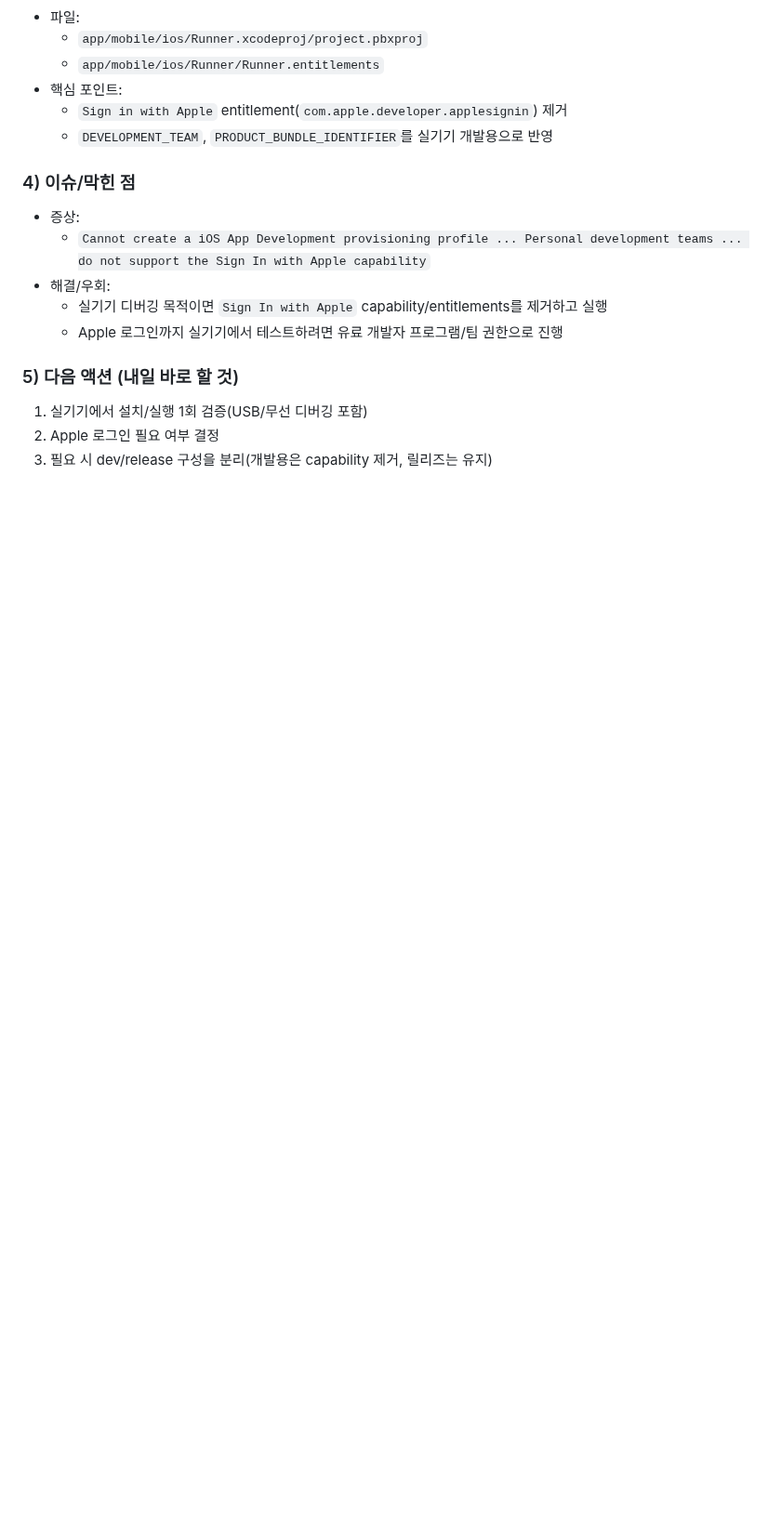
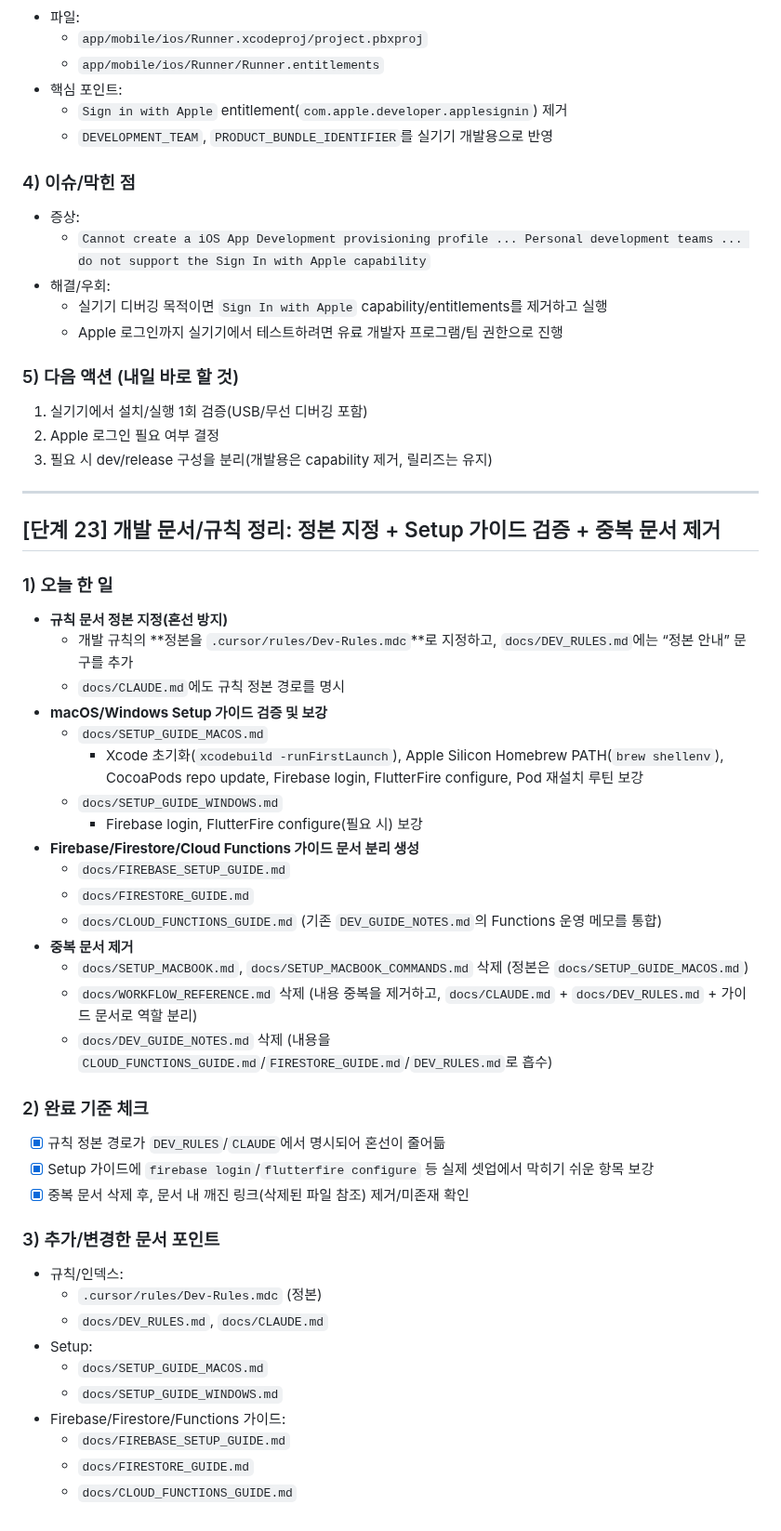
Before and after one commit to qjatjr48724/todays-language, a Markdown page: docs/NOTION_PROGRESS_TEMPLATE.md, the part around the change. Shown at 93% size. Rendered like a GitHub page; blank space fills up the shorter version.

Commit message:
docs: 노션 템플릿 단계 23 추가
Co-authored-by: Cursor <cursoragent@cursor.com>

```diff
--- a/docs/NOTION_PROGRESS_TEMPLATE.md
+++ b/docs/NOTION_PROGRESS_TEMPLATE.md
@@ -996,3 +996,45 @@ unauthenticated: 로그인 상태 확인
 1. 실기기에서 설치/실행 1회 검증(USB/무선 디버깅 포함)
 2. Apple 로그인 필요 여부 결정
 3. 필요 시 dev/release 구성을 분리(개발용은 capability 제거, 릴리즈는 유지)
+
+---
+
+## [단계 23] 개발 문서/규칙 정리: 정본 지정 + Setup 가이드 검증 + 중복 문서 제거
+
+### 1) 오늘 한 일
+
+- **규칙 문서 정본 지정(혼선 방지)**
+  - 개발 규칙의 **정본을 `.cursor/rules/Dev-Rules.mdc`**로 지정하고, `docs/DEV_RULES.md`에는 “정본 안내” 문구를 추가
+  - `docs/CLAUDE.md`에도 규칙 정본 경로를 명시
+- **macOS/Windows Setup 가이드 검증 및 보강**
+  - `docs/SETUP_GUIDE_MACOS.md`
+    - Xcode 초기화(`xcodebuild -runFirstLaunch`), Apple Silicon Homebrew PATH(`brew shellenv`), CocoaPods repo update, Firebase login, FlutterFire configure, Pod 재설치 루틴 보강
+  - `docs/SETUP_GUIDE_WINDOWS.md`
+    - Firebase login, FlutterFire configure(필요 시) 보강
+- **Firebase/Firestore/Cloud Functions 가이드 문서 분리 생성**
+  - `docs/FIREBASE_SETUP_GUIDE.md`
+  - `docs/FIRESTORE_GUIDE.md`
+  - `docs/CLOUD_FUNCTIONS_GUIDE.md` (기존 `DEV_GUIDE_NOTES.md`의 Functions 운영 메모를 통합)
+- **중복 문서 제거**
+  - `docs/SETUP_MACBOOK.md`, `docs/SETUP_MACBOOK_COMMANDS.md` 삭제 (정본은 `docs/SETUP_GUIDE_MACOS.md`)
+  - `docs/WORKFLOW_REFERENCE.md` 삭제 (내용 중복을 제거하고, `docs/CLAUDE.md` + `docs/DEV_RULES.md` + 가이드 문서로 역할 분리)
+  - `docs/DEV_GUIDE_NOTES.md` 삭제 (내용을 `CLOUD_FUNCTIONS_GUIDE.md`/`FIRESTORE_GUIDE.md`/`DEV_RULES.md`로 흡수)
+
+### 2) 완료 기준 체크
+
+- [x] 규칙 정본 경로가 `DEV_RULES`/`CLAUDE`에서 명시되어 혼선이 줄어듦
+- [x] Setup 가이드에 `firebase login`/`flutterfire configure` 등 실제 셋업에서 막히기 쉬운 항목 보강
+- [x] 중복 문서 삭제 후, 문서 내 깨진 링크(삭제된 파일 참조) 제거/미존재 확인
+
+### 3) 추가/변경한 문서 포인트
+
+- 규칙/인덱스:
+  - `.cursor/rules/Dev-Rules.mdc` (정본)
+  - `docs/DEV_RULES.md`, `docs/CLAUDE.md`
+- Setup:
+  - `docs/SETUP_GUIDE_MACOS.md`
+  - `docs/SETUP_GUIDE_WINDOWS.md`
+- Firebase/Firestore/Functions 가이드:
+  - `docs/FIREBASE_SETUP_GUIDE.md`
+  - `docs/FIRESTORE_GUIDE.md`
+  - `docs/CLOUD_FUNCTIONS_GUIDE.md`
```
